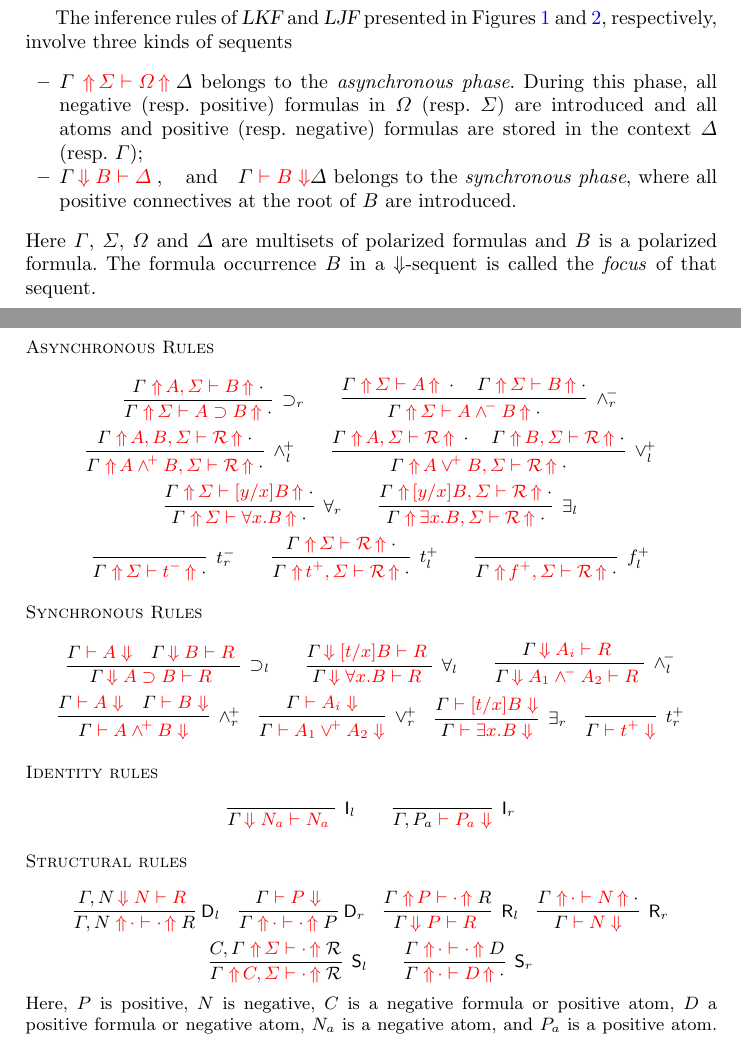
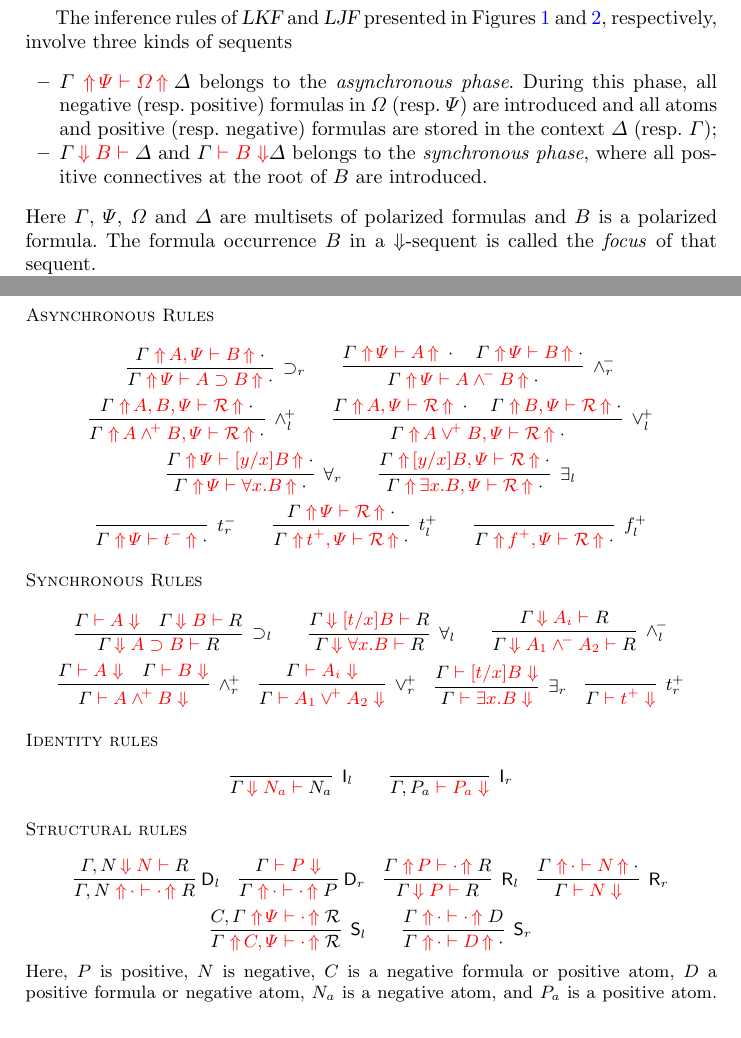
Before and after one commit to elainepimentel/systems-of-rules, a LaTeX paper (main.tex, which reads phead.tex, polarization.tex): two parts of pages 4 and 6 of 15, joined at a grey line, cut so that both start at the same text. Compiled offline with pdfLaTeX.

Commit message:
Minor changes

```diff
--- a/phead.tex
+++ b/phead.tex
@@ -114,7 +114,7 @@
 \newcommand{\jUnfG   }[2]{\jUnf{\Gamma}{#1}{#2}{\cdot}}% unf sequ with \Gamma
 \newcommand{\jUnfGamb}[1]{\jUnfG{#1}{\Rscr}}% unf sequ with \Gamma
 
-\newcommand{\jLf }[3]{\isemp{#1}\,\red{\Downarrow\isemp{#2}\seq\isemp{#3}\;}}% left focused sequent
+\newcommand{\jLf }[3]{\isemp{#1}\,\red{\Downarrow\isemp{#2}\seq}\;\isemp{#3}}% left focused sequent
 \newcommand{\jLfG}[1]{\jLf{\Gamma}{#1}{R}}% left foc seq with \Gamma
 
 \newcommand{\jRf }[2]{#1 \;\red{\seq #2 \Downarrow}}% right focused sequent
--- a/polarization.tex
+++ b/polarization.tex
@@ -259,27 +259,27 @@ conclusion.
 {\sc Asynchronous Rules}
 
 \[
-  \infer[\impl_r]{\jUnfG{\Sigma}{A \supset B}}{\jUnfG{A,\Sigma}{B}}
+  \infer[\impl_r]{\jUnfG{\Psi}{A \supset B}}{\jUnfG{A,\Psi}{B}}
   \qquad
-  \infer[\wedgen_r]{\jUnfG{\Sigma}{A \wedgen B}}
-                   {\jUnfG{\Sigma}{A} \quad \jUnfG{\Sigma}{B}}
+  \infer[\wedgen_r]{\jUnfG{\Psi}{A \wedgen B}}
+                   {\jUnfG{\Psi}{A} \quad \jUnfG{\Psi}{B}}
 \]
 \[
-  \infer[\wedgep_l]{\jUnfGamb{A\wedgep B,\Sigma}}{\jUnfGamb{A , B, \Sigma}}
+  \infer[\wedgep_l]{\jUnfGamb{A\wedgep B,\Psi}}{\jUnfGamb{A , B, \Psi}}
   \qquad
-  \infer[\veep_l]{\jUnfGamb{A\veep B,\Sigma}}
-        {\jUnfGamb{A,\Sigma}\quad \jUnfGamb{B,\Sigma}}
+  \infer[\veep_l]{\jUnfGamb{A\veep B,\Psi}}
+        {\jUnfGamb{A,\Psi}\quad \jUnfGamb{B,\Psi}}
 \]
 \[
-  \infer[\forall_r]{\jUnfG{\Sigma}{\forall x.B}}{\jUnfG{\Sigma}{[y/x]B}}
+  \infer[\forall_r]{\jUnfG{\Psi}{\forall x.B}}{\jUnfG{\Psi}{[y/x]B}}
   \qquad
-  \infer[\exists_l]{\jUnfGamb{\exists x.B, \Sigma}}{\jUnfGamb{[y/x]B,\Sigma}}
+  \infer[\exists_l]{\jUnfGamb{\exists x.B, \Psi}}{\jUnfGamb{[y/x]B,\Psi}}
  \]
 \[
-  \infer[\ntrue_r]{\jUnfG{\Sigma}{\ntrue}}{}\qquad
-  \infer[\ptrue_l]{\jUnfGamb{\ptrue, \Sigma}}{\jUnfGamb{\Sigma}}
+  \infer[\ntrue_r]{\jUnfG{\Psi}{\ntrue}}{}\qquad
+  \infer[\ptrue_l]{\jUnfGamb{\ptrue, \Psi}}{\jUnfGamb{\Psi}}
    \qquad
-  \infer[\pfalse_l]{\jUnfGamb{\pfalse, \Sigma}}{}
+  \infer[\pfalse_l]{\jUnfGamb{\pfalse, \Psi}}{}
 \]
 
 \medskip{\sc Synchronous Rules}
@@ -324,8 +324,8 @@ conclusion.
   \infer[\krelease_r]{\jRf{\Gamma}{N}}{ \jUnf{\Gamma}{}{N}{}}
 \]
 \[
-\infer[\kstore_l]{\jUnfamb{\Gamma}{C,\Sigma}{}}
-                 {\jUnfamb{C,\Gamma}{\Sigma}{}}
+\infer[\kstore_l]{\jUnfamb{\Gamma}{C,\Psi}{}}
+                 {\jUnfamb{C,\Gamma}{\Psi}{}}
   \qquad
   \infer[\kstore_r]{\jUnf{\Gamma}{}{D}{}}{\jUnf{\Gamma}{}{}{D}}
 \]
@@ -345,13 +345,20 @@ conclusion.
 \DM{It might be worth seeing if we can present \LJF as a restriction
 on \LKF.  This might not lead to a simplier presentation, however.}
 
-The inference rules of \LKF and \LJF presented in Figures~\ref{fig:lkf} and~\ref{fig:ljf}, respectively, involve three kinds of sequents
+The inference rules of \LKF and \LJF presented in
+Figures~\ref{fig:lkf} and~\ref{fig:ljf}, respectively, involve three
+kinds of sequents
 \begin{itemize}
-\item $\jUnf{\Gamma}{\Sigma}{\Omega}{\Delta}$ belongs to the {\em asynchronous phase}. During this phase, all negative (resp. positive) formulas in  $\Omega$ (resp. $\Sigma$) are introduced and all atoms and positive (resp. negative) formulas  are stored in the context $\Delta$ (resp. $\Gamma$);
-\item $\jLf{\Gamma}{B}{\Delta},\quad\hbox{and}\quad
-  \jRf{\Gamma}{B}{\Delta}$ belongs to the {\em synchronous phase}, where all positive connectives at the root of $B$ are introduced.
+\item $\jUnf{\Gamma}{\Psi}{\Omega}{\Delta}$ belongs to the {\em
+asynchronous phase}. During this phase, all negative (resp. positive)
+formulas in  $\Omega$ (resp. $\Psi$) are introduced and all atoms and
+positive (resp. negative) formulas  are stored in the context $\Delta$
+(resp. $\Gamma$);
+\item $\jLf{\Gamma}{B}{\Delta}$ and $\jRf{\Gamma}{B}{\Delta}$ belongs
+to the {\em synchronous phase}, where all positive connectives at the
+root of $B$ are introduced.
 \end{itemize}
-Here $\Gamma$, $\Sigma$, $\Omega$ and $\Delta$ are
+Here $\Gamma$, $\Psi$, $\Omega$ and $\Delta$ are
 multisets of polarized formulas and $B$ is a polarized formula.
 %
 The formula occurrence $B$ in a $\Downarrow$-sequent is called the
```
Also changed, not shown: polarization.tex (2 more changed lines).
